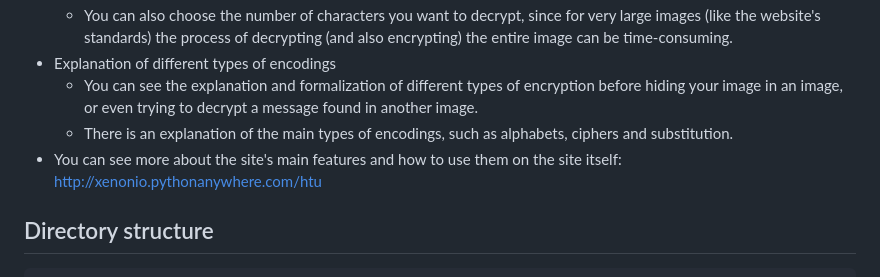
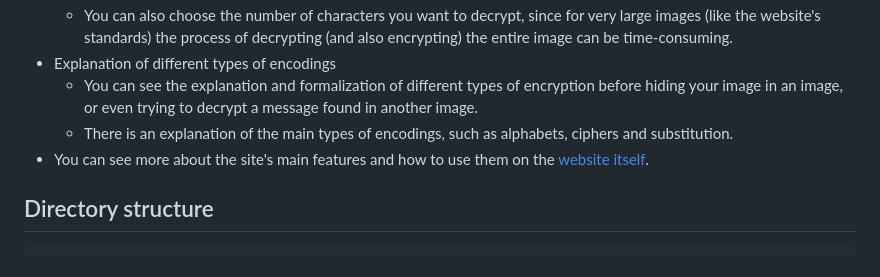
Before and after one commit to Xennonio/steganollamaphy, a Markdown page: README.md, the part around the change printed below. Drawn GitHub-style.

````diff
--- a/README.md
+++ b/README.md
@@ -27,7 +27,7 @@ Steganollamaphy is a simple one-person website done as a final project for <a hr
 * Explanation of different types of encodings
   * You can see the explanation and formalization of different types of encryption before hiding your image in an image, or even trying to decrypt a message found in another image.
   * There is an explanation of the main types of encodings, such as alphabets, ciphers and substitution.
-* You can see more about the site's main features and how to use them on the site itself: http://xenonio.pythonanywhere.com/htu
+* You can see more about the site's main features and how to use them on the <a href="http://xenonio.pythonanywhere.com/htu">website itself</a>.
 
 ## Directory structure
 ```
````
Also changed, not shown: other parts of README.md (+1 -1 lines).
